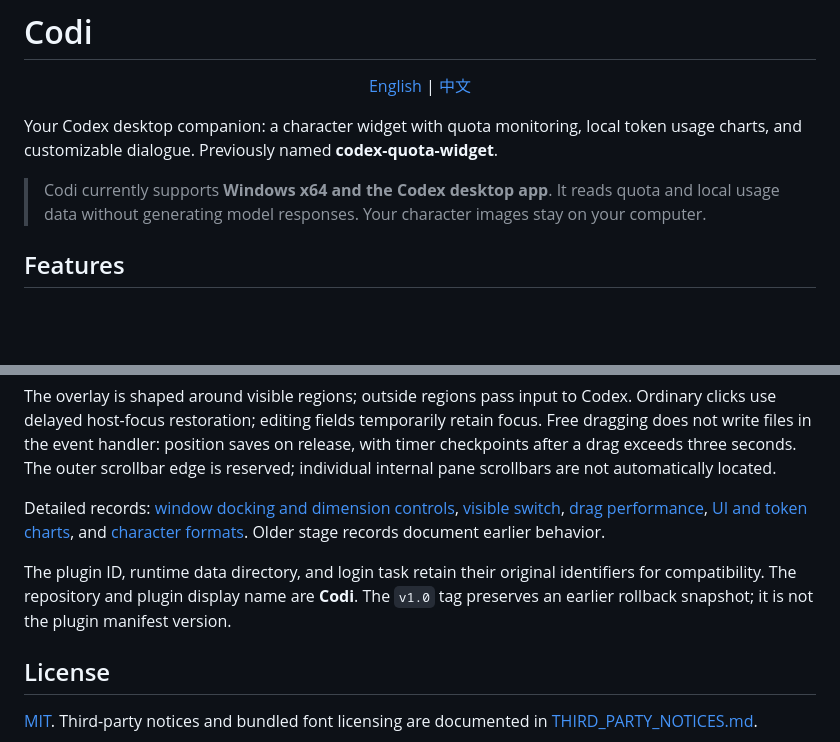
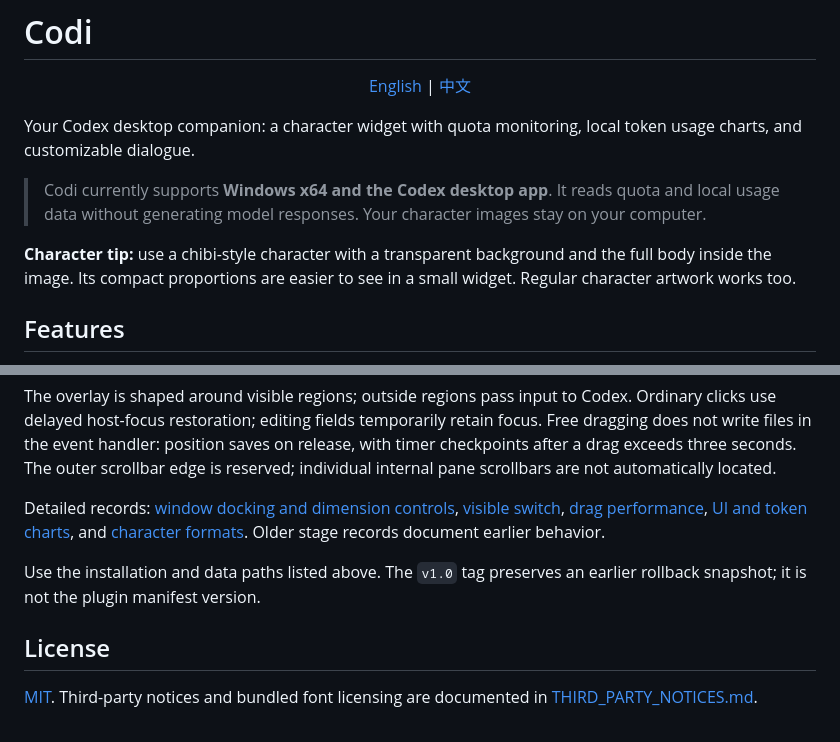
Before and after one commit to Chester-chs/CodexOshi, a Markdown page: README.md, 2 parts joined by grey strips. Rendered like a GitHub page; blank space fills up the shorter version.

```diff
--- a/README.md
+++ b/README.md
@@ -4,9 +4,11 @@
   <a href="README.md">English</a> | <a href="README.zh-CN.md">中文</a>
 </p>
 
-Your Codex desktop companion: a character widget with quota monitoring, local token usage charts, and customizable dialogue. Previously named **codex-quota-widget**.
+Your Codex desktop companion: a character widget with quota monitoring, local token usage charts, and customizable dialogue.
 
 > Codi currently supports **Windows x64 and the Codex desktop app**. It reads quota and local usage data without generating model responses. Your character images stay on your computer.
+
+**Character tip:** use a chibi-style character with a transparent background and the full body inside the image. Its compact proportions are easier to see in a small widget. Regular character artwork works too.
 
 ## Features
 
@@ -117,7 +132,7 @@ The overlay is shaped around visible regions; outside regions pass input to Code
 
 Detailed records: [window docking and dimension controls](docs/resident-docking-width-verification.md), [visible switch](docs/codi-switch-verification.md), [drag performance](docs/drag-performance-verification.md), [UI and token charts](docs/ui-redesign-verification.md), and [character formats](docs/character-formats-verification.md). Older stage records document earlier behavior.
 
-The plugin ID, runtime data directory, and login task retain their original identifiers for compatibility. The repository and plugin display name are **Codi**. The `v1.0` tag preserves an earlier rollback snapshot; it is not the plugin manifest version.
+Use the installation and data paths listed above. The `v1.0` tag preserves an earlier rollback snapshot; it is not the plugin manifest version.
 
 ## License
 
```
Also changed, not shown: other parts of README.md (+18 -5 lines), README.zh-CN.md (+22 -7 lines), docs/codi-switch-verification.md (+12 -0 lines), docs/images/resident-framing-width.png, 5 other files.
